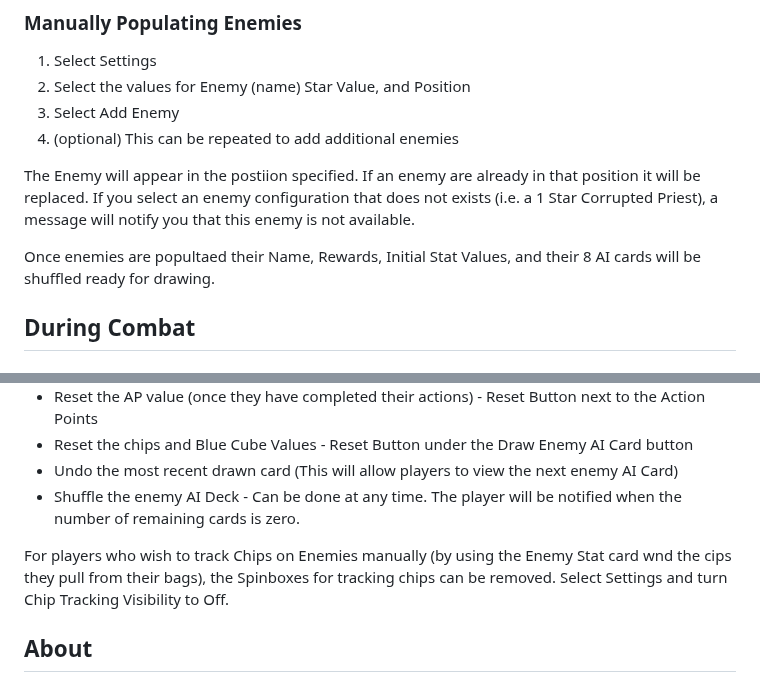
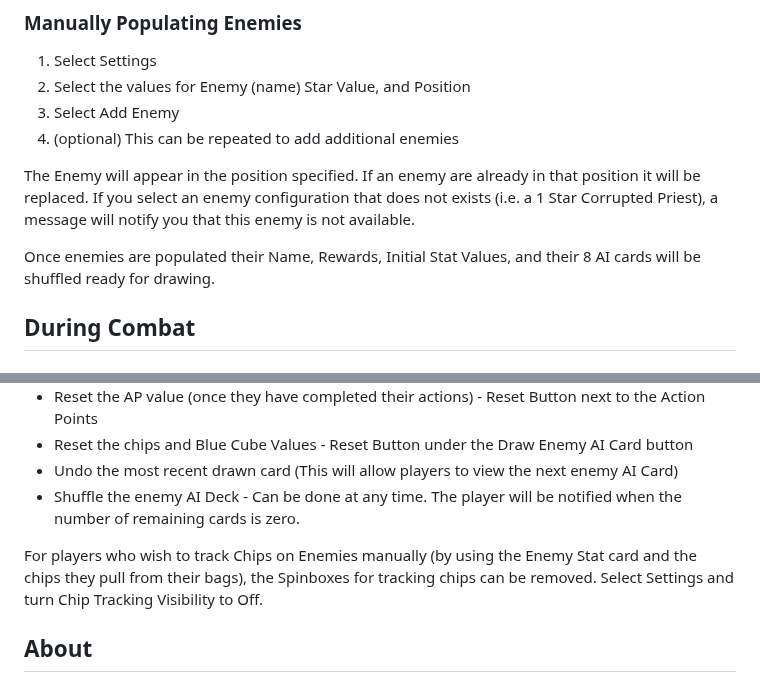
Before and after one commit to night5hade/isofar-companion, a Markdown page: README.md, 2 parts joined by grey strips. Drawn GitHub-style.

```diff
--- a/README.md
+++ b/README.md
@@ -43,9 +43,9 @@ The appropriate Enemies will appear in their positions. If any enemies are alrea
 3. Select Add Enemy
 4. (optional) This can be repeated to add additional enemies
 
-The Enemy will appear in the postiion specified. If an enemy are already in that position it will be replaced. If you select an enemy configuration that does not exists (i.e. a 1 Star Corrupted Priest), a message will notify you that this enemy is not available.
+The Enemy will appear in the position specified. If an enemy are already in that position it will be replaced. If you select an enemy configuration that does not exists (i.e. a 1 Star Corrupted Priest), a message will notify you that this enemy is not available.
 
-Once enemies are popultaed their Name, Rewards, Initial Stat Values, and their 8 AI cards will be shuffled ready for drawing.
+Once enemies are populated their Name, Rewards, Initial Stat Values, and their 8 AI cards will be shuffled ready for drawing.
 
 
 ## During Combat
@@ -76,7 +76,7 @@ Players can:
 - Undo the most recent drawn card (This will allow players to view the next enemy AI Card)
 - Shuffle the enemy AI Deck - Can be done at any time. The player will be notified when the number of remaining cards is zero.
 
-For players who wish to track Chips on Enemies manually (by using the Enemy Stat card wnd the cips they pull from their bags), the Spinboxes for tracking chips can be removed. Select Settings and turn Chip Tracking Visibility to Off.
+For players who wish to track Chips on Enemies manually (by using the Enemy Stat card and the chips they pull from their bags), the Spinboxes for tracking chips can be removed. Select Settings and turn Chip Tracking Visibility to Off.
 
 ## About
 This app was built using the Godot Engine. All of the code is open source and available here on this GitHub. Feel free to fork or steal to make this version better, or a better version entirely.
```
